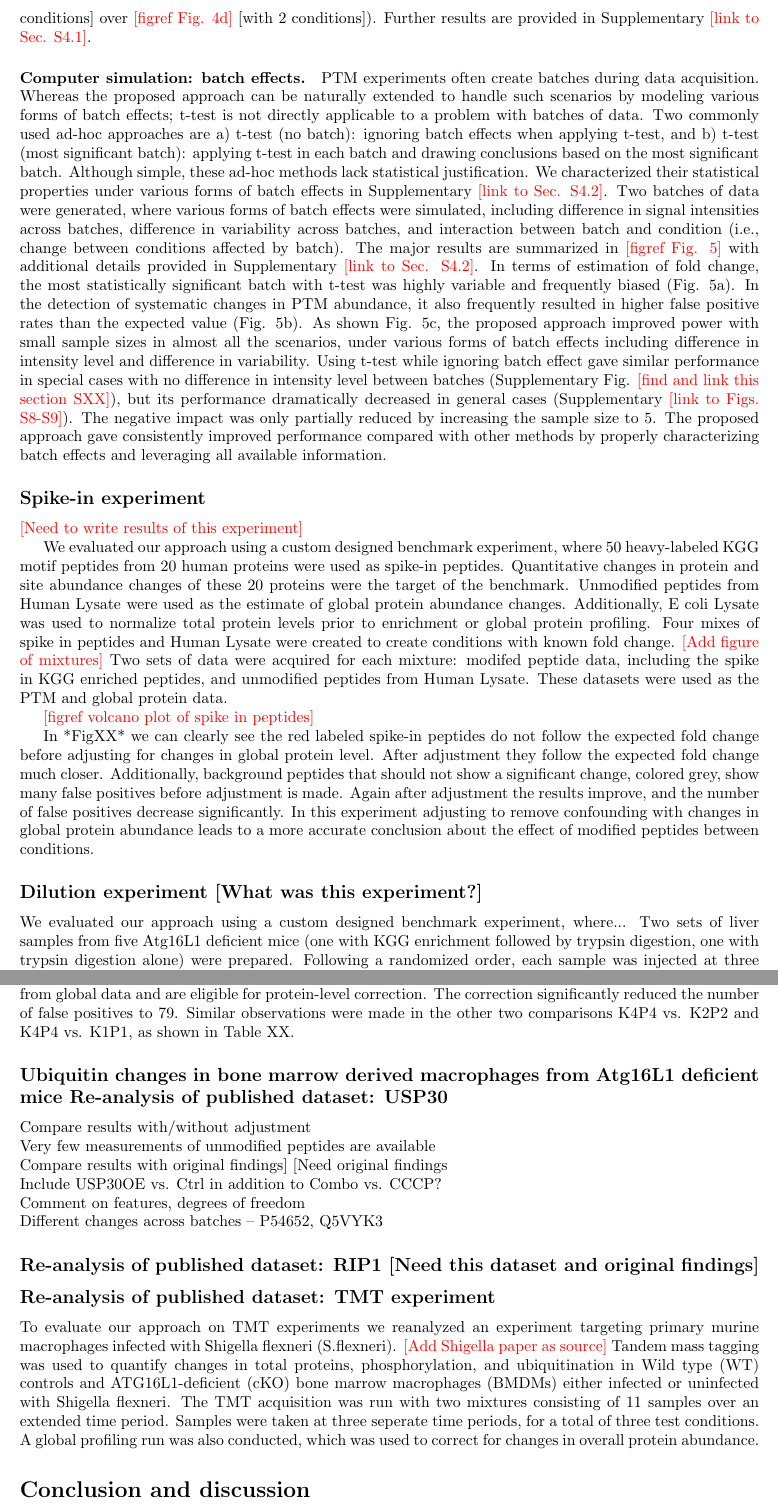
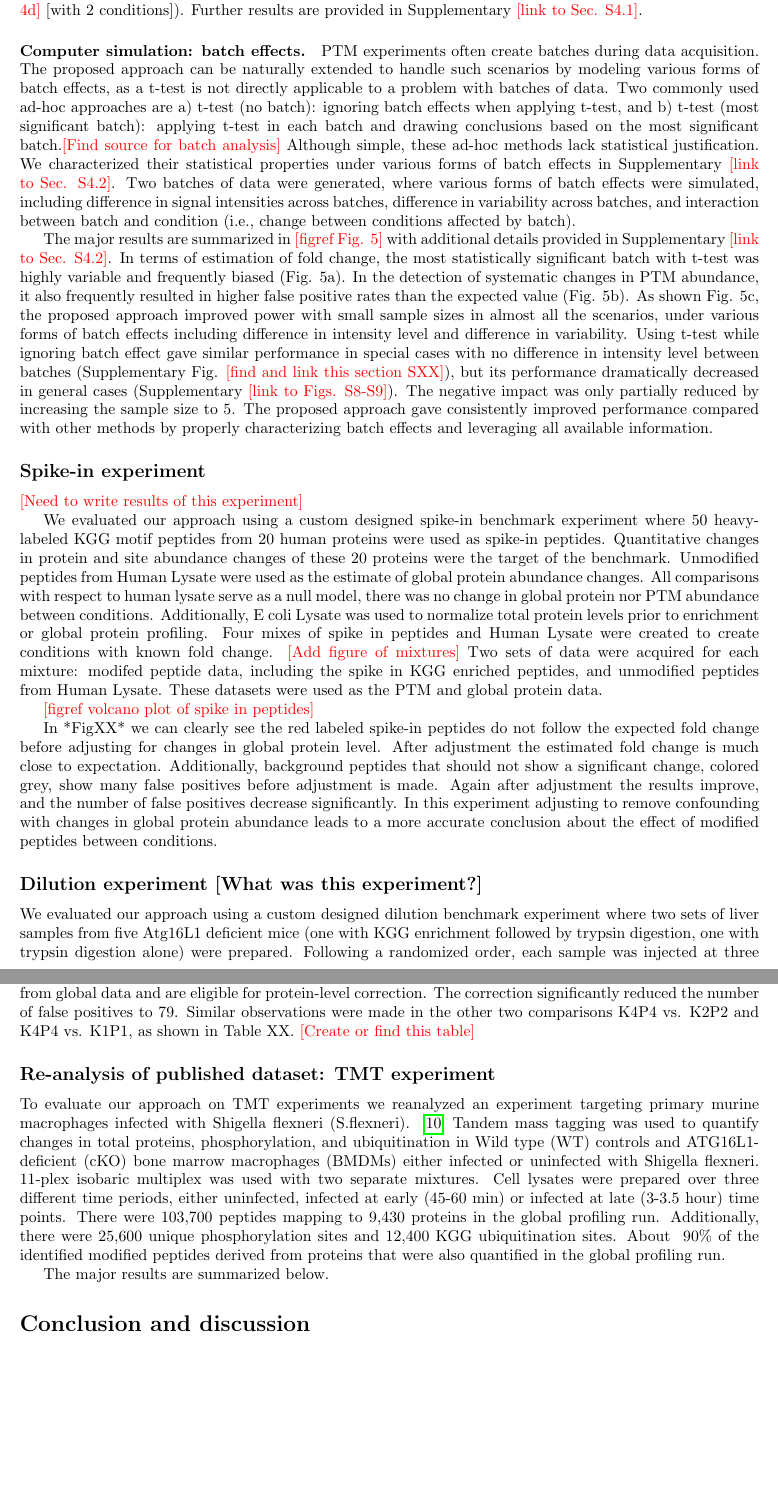
Before and after one commit to Vitek-Lab/MSstatsPTM-manuscript, a LaTeX document (main/MSstatsPTM_Main.tex): two parts of pages 5 and 6 of 11 before the commit and two parts of pages 5 and 6 of 10 after it, joined at a grey line, cut so that both start at the same text, the shorter picture padded with empty space. Compiled offline with pdfLaTeX.

Commit message:
Updated main manuscript

```diff
--- a/main/MSstatsPTM_Main.tex
+++ b/main/MSstatsPTM_Main.tex
@@ -187,50 +187,37 @@ The proposed statistical approach methods were evaluated using computer simulati
 \paragraph*{Computer simulation: protein-level adjustment.}
 
 Differential intensity levels of modified peptides may be due to changes in modification, change in protein abundance, or both. The proposed approach adjusts the abundance with respect to unmodified peptides by combining the inference of modified and unmodified peptide abundances. Alternatively, two-sample t-test that takes as input the ratio between modified and unmodified peptide intensities (difference on log scale) is commonly applied for the same purpose. In real experiments, multiple inter-related conditions are often compared together. Whereas t-test uses measurements from the two conditions being compared, the proposed approach leverages measurements in all conditions for the inference of underlying abundance. We evaluated the impact with such adjustment by computer simulation, considering the following factors: with/without protein-level changes, effect size, number of replicates and number of conditions. Details of the simulation can be found in Supplementary \todo{link to Sec. S4.1}.
+
 In this simulation, when there was no change in protein abundance, all the considered approaches well calibrated the Type I error rate \todo{figref Fig. 4a}. However, when the modification changes were entirely due to the changes in protein abundance across conditions, analysis without accounting for the protein-level changes resulted in off-target, high false positive rates \todo{figref (Fig. 4b)}. As shown in \todo{figref Fig. 4c-e}, in detection of systematic changes in PTM abundance, the proposed approach improved statistical power with small sample sizes in almost all the considered scenarios. The advantage by using the proposed approach over t-test became more profound in the presence of missing data \todo{figref (Fig. 4d-e)}. In cases with small sample sizes (e.g., 2 replicates) as shown in \todo{figref Fig. 4d}, performance by t-test decreased dramatically with one missing value, and increasing the log-fold change to 2 did not effectively reduce the negative impact. Two-sample t-test only used data within the groups of interest while ignoring the rest of the data. Consequently, it gave similar performance across cases with different number of conditions. In contrast, the proposed approach leveraged all available information, which resulted in improved power with increased number of conditions (see for example, the improved performance in \todo{figref Fig. 4e} [with 4 conditions] over \todo{figref Fig. 4d} [with 2 conditions]). Further results are provided in Supplementary \todo{link to Sec. S4.1}.
 
 \paragraph*{Computer simulation: batch effects.}
 
-PTM experiments often create batches during data acquisition. Whereas the proposed approach can be naturally extended to handle such scenarios by modeling various forms of batch effects; t-test is not directly applicable to a problem with batches of data. Two commonly used ad-hoc approaches are a) t-test (no batch): ignoring batch effects when applying t-test, and b) t-test (most significant batch): applying t-test in each batch and drawing conclusions based on the most significant batch. Although simple, these ad-hoc methods lack statistical justification. We characterized their statistical properties under various forms of batch effects in Supplementary \todo{link to Sec. S4.2}. Two batches of data were generated, where various forms of batch effects were simulated, including difference in signal intensities across batches, difference in variability across batches, and interaction between batch and condition (i.e., change between conditions affected by batch).
+PTM experiments often create batches during data acquisition. The proposed approach can be naturally extended to handle such scenarios by modeling various forms of batch effects, as a t-test is not directly applicable to a problem with batches of data. Two commonly used ad-hoc approaches are a) t-test (no batch): ignoring batch effects when applying t-test, and b) t-test (most significant batch): applying t-test in each batch and drawing conclusions based on the most significant batch.\todo{Find source for batch analysis} Although simple, these ad-hoc methods lack statistical justification. We characterized their statistical properties under various forms of batch effects in Supplementary \todo{link to Sec. S4.2}. Two batches of data were generated, where various forms of batch effects were simulated, including difference in signal intensities across batches, difference in variability across batches, and interaction between batch and condition (i.e., change between conditions affected by batch).
+
 The major results are summarized in \todo{figref Fig. 5} with additional details provided in Supplementary \todo{link to Sec. S4.2}. In terms of estimation of fold change, the most statistically significant batch with t-test was highly variable and frequently biased (Fig. 5a). In the detection of systematic changes in PTM abundance, it also frequently resulted in higher false positive rates than the expected value (Fig. 5b). As shown Fig. 5c, the proposed approach improved power with small sample sizes in almost all the scenarios, under various forms of batch effects including difference in intensity level and difference in variability. Using t-test while ignoring batch effect gave similar performance in special cases with no difference in intensity level between batches (Supplementary Fig. \todo{find and link this section SXX}), but its performance dramatically decreased in general cases (Supplementary \todo{link to Figs. S8-S9}). The negative impact was only partially reduced by increasing the sample size to 5. The proposed approach gave consistently improved performance compared with other methods by properly characterizing batch effects and leveraging all available information.
 
 %%%%%%%%%%%%%%%%%%%%%%%%%%%%%%%%%%%%%%%%%%%%%%%%%%%%%%%%%%%%%%%%%%%%%%%
 \subsection*{Spike-in experiment}
 \todo{Need to write results of this experiment}
 
-We evaluated our approach using a custom designed benchmark experiment, where 50 heavy-labeled KGG motif peptides from 20 human proteins were used as spike-in peptides. Quantitative changes in protein and site abundance changes of these 20 proteins were the target of the benchmark. Unmodified peptides from Human Lysate were used as the estimate of global protein abundance changes. Additionally, E coli Lysate was used to normalize total protein levels prior to enrichment or global protein profiling. Four mixes of spike in peptides and Human Lysate were created to create conditions with known fold change. \todo{Add figure of mixtures} Two sets of data were acquired for each mixture: modifed peptide data, including the spike in KGG enriched peptides, and unmodified peptides from Human Lysate. These datasets were used as the PTM and global protein data.
+We evaluated our approach using a custom designed spike-in benchmark experiment where 50 heavy-labeled KGG motif peptides from 20 human proteins were used as spike-in peptides. Quantitative changes in protein and site abundance changes of these 20 proteins were the target of the benchmark. Unmodified peptides from Human Lysate were used as the estimate of global protein abundance changes. All comparisons with respect to human lysate serve as a null model, there was no change in global protein nor PTM abundance between conditions. Additionally, E coli Lysate was used to normalize total protein levels prior to enrichment or global protein profiling. Four mixes of spike in peptides and Human Lysate were created to create conditions with known fold change. \todo{Add figure of mixtures} Two sets of data were acquired for each mixture: modifed peptide data, including the spike in KGG enriched peptides, and unmodified peptides from Human Lysate. These datasets were used as the PTM and global protein data.
 
 \todo{figref volcano plot of spike in peptides}
 
-In *FigXX* we can clearly see the red labeled spike-in peptides do not follow the expected fold change before adjusting for changes in global protein level. After adjustment they follow the expected fold change much closer. Additionally, background peptides that should not show a significant change, colored grey, show many false positives before adjustment is made. Again after adjustment the results improve, and the number of false positives decrease significantly. In this experiment adjusting to remove confounding with changes in global protein abundance leads to a more accurate conclusion about the effect of modified peptides between conditions.
+In *FigXX* we can clearly see the red labeled spike-in peptides do not follow the expected fold change before adjusting for changes in global protein level. After adjustment the estimated fold change is much close to expectation. Additionally, background peptides that should not show a significant change, colored grey, show many false positives before adjustment is made. Again after adjustment the results improve, and the number of false positives decrease significantly. In this experiment adjusting to remove confounding with changes in global protein abundance leads to a more accurate conclusion about the effect of modified peptides between conditions.
 
 %%%%%%%%%%%%%%%%%%%%%%%%%%%%%%%%%%%%%%%%%%%%%%%%%%%%%%%%%%%%%%%%%%%%%%%
 \subsection*{Dilution experiment [What was this experiment?]}
 
-We evaluated our approach using a custom designed benchmark experiment, where...
-Two sets of liver samples from five Atg16L1 deficient mice (one with KGG enrichment followed by trypsin digestion, one with trypsin digestion alone) were prepared. Following a randomized order, each sample was injected at three different concentrations 4ul, 2ul, and 1ul. The experiment resulted in 15 KGG and 15 global profiling runs. To correct for run-to-run variation, the AQUA peptide mixture was spiked into each sample. There are 4696 ubiquitinated proteins identified in this dataset. Among these, 3173 have corresponding measurements from global data.
-To simulate the effects of changes in protein abundance, we created three groups of data by matching one concentration for the KGG data with one for the global data: K1P1, K2P2, and K4P4. Systematic changes in the abundance of ubiquitinated sites between the groups are present in the KGG data. These changes are considered as artifacts driven by the changes in the abundance of their corresponding proteins. Using the comparison of K2P2 vs. K1P1 as example, there are 19355 possible comparisons with KGG data, and 3860 changes are detected. Out of the 19355 sites, 15036 have corresponding measurements from global data and are eligible for protein-level correction. The correction significantly reduced the number of false positives to 79. Similar observations were made in the other two comparisons K4P4 vs. K2P2 and K4P4 vs. K1P1, as shown in Table XX.
-
-%%%%%%%%%%%%%%%%%%%%%%%%%%%%%%%%%%%%%%%%%%%%%%%%%%%%%%%%%%%%%%%%%%%%%%%
-\subsection*{Ubiquitin changes in bone marrow derived macrophages from Atg16L1 deficient mice Re-analysis of published dataset: USP30}
-
-Compare results with/without adjustment\\
-Very few measurements of unmodified peptides are available\\
-Compare results with original findings] [Need original findings\\
-Include USP30OE vs. Ctrl in addition to Combo vs. CCCP?\\
-Comment on features, degrees of freedom\\
-Different changes across batches – P54652, Q5VYK3
-
-
-%%%%%%%%%%%%%%%%%%%%%%%%%%%%%%%%%%%%%%%%%%%%%%%%%%%%%%%%%%%%%%%%%%%%%%%
-\subsection*{Re-analysis of published dataset: RIP1 [Need this dataset and original findings]}
-
+We evaluated our approach using a custom designed dilution benchmark experiment where two sets of liver samples from five Atg16L1 deficient mice (one with KGG enrichment followed by trypsin digestion, one with trypsin digestion alone) were prepared. Following a randomized order, each sample was injected at three different concentrations 4ul, 2ul, and 1ul. The experiment resulted in 15 KGG and 15 global profiling runs. To correct for run-to-run variation, the AQUA peptide mixture was spiked into each sample. There are 4696 ubiquitinated proteins identified in this dataset. Among these, 3173 have corresponding measurements from global data.
+To simulate the effects of changes in protein abundance, we created three groups of data by matching one concentration for the KGG data with one for the global data: K1P1, K2P2, and K4P4. Systematic changes in the abundance of ubiquitinated sites between the groups are present in the KGG data. These changes are considered as artifacts driven by the changes in the abundance of their corresponding proteins. Using the comparison of K2P2 vs. K1P1 as example, there are 19355 possible comparisons with KGG data, and 3860 changes are detected. Out of the 19355 sites, 15036 have corresponding measurements from global data and are eligible for protein-level correction. The correction significantly reduced the number of false positives to 79. Similar observations were made in the other two comparisons K4P4 vs. K2P2 and K4P4 vs. K1P1, as shown in Table XX. \todo{Create or find this table}
 
 %%%%%%%%%%%%%%%%%%%%%%%%%%%%%%%%%%%%%%%%%%%%%%%%%%%%%%%%%%%%%%%%%%%%%%%
 \subsection*{Re-analysis of published dataset: TMT experiment}
 
-To evaluate our approach on TMT experiments we reanalyzed an experiment targeting primary murine macrophages infected with Shigella flexneri (S.flexneri). \todo{Add Shigella paper as source} Tandem mass tagging was used to quantify changes in total proteins, phosphorylation, and ubiquitination in Wild type (WT) controls and ATG16L1-deficient (cKO) bone marrow macrophages (BMDMs) either infected or uninfected with Shigella flexneri. The TMT acquisition was run with two mixtures consisting of 11 samples over an extended time period. Samples were taken at three seperate time periods, for a total of three test conditions. A global profiling run was also conducted, which was used to correct for changes in overall protein abundance.
+To evaluate our approach on TMT experiments we reanalyzed an experiment targeting primary murine macrophages infected with Shigella flexneri (S.flexneri). \cite{Maculins} Tandem mass tagging was used to quantify changes in total proteins, phosphorylation, and ubiquitination in Wild type (WT) controls and ATG16L1-deficient (cKO) bone marrow macrophages (BMDMs) either infected or uninfected with Shigella flexneri. 11-plex isobaric multiplex was used with two separate mixtures. Cell lysates were prepared over three different time periods, either uninfected, infected at early (45-60 min) or infected at late (3-3.5 hour) time points. There were 103,700 peptides mapping to 9,430 proteins in the global profiling run. Additionally, there were 25,600 unique phosphorylation sites and 12,400 KGG ubiquitination sites. About ~90\% of the identified modified peptides derived from proteins that were also quantified in the global profiling run.
 
+The major results are summarized below.
 
 %%%%%%%%%%%%%%%%%%%%%%%%%%%%%%%%%%%%%%%%%%%%%%%%%%%%%%%%%%%%%%%%%%%%%%%
 %%%%%%%%%%%%%%%%%%%%%%%%%%%%%%%%%%%%%%%%%%%%%%%%%%%%%%%%%%%%%%%%%%%%%%%
```
Also changed, not shown: main/bibliography.bib (+12 -0 lines), main/MSstatsPTM_Main.bbl, main/MSstatsPTM_Main.pdf, 5 other files.
